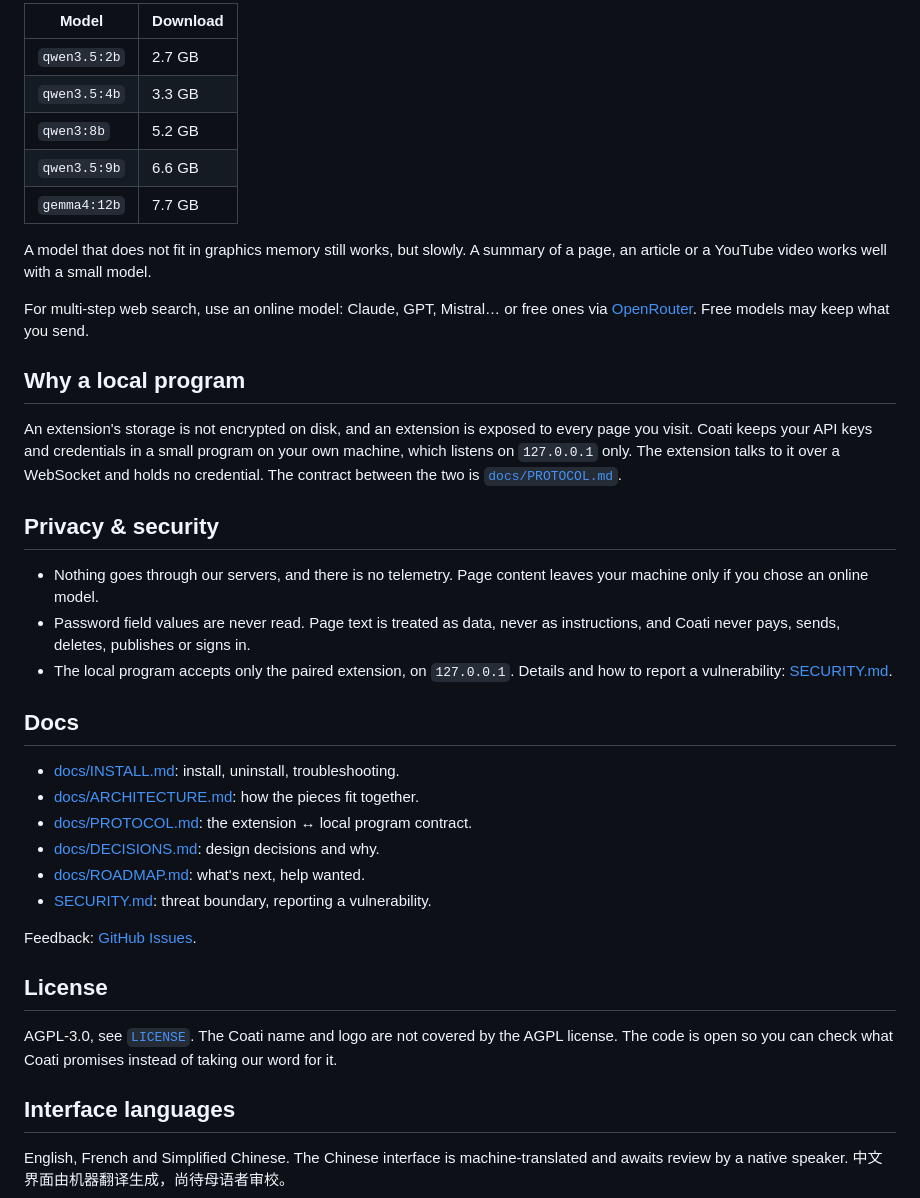
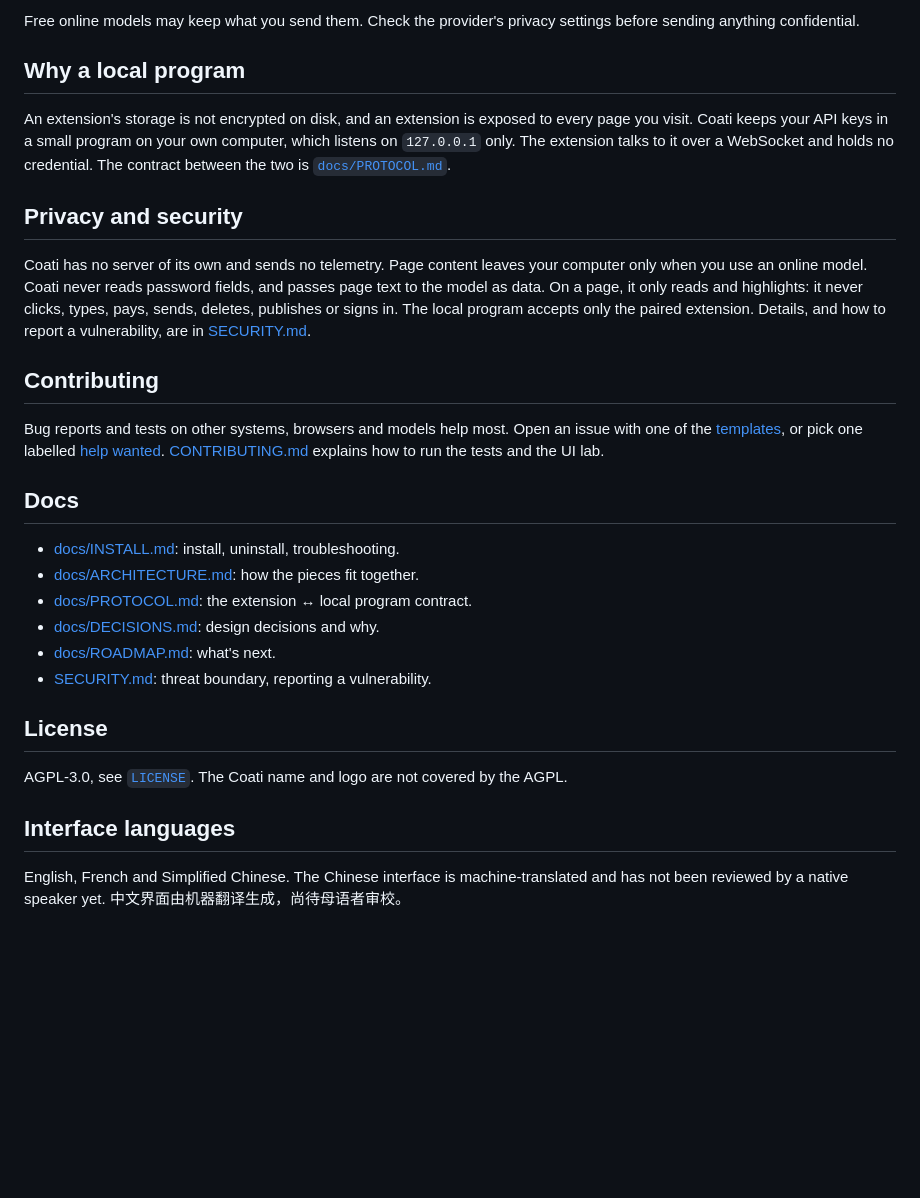
Before and after one commit to CARL-Bouvet/coati, a Markdown page: README.md, the part around one of its changes. Drawn GitHub-style; blank space fills up the shorter version.

```diff
--- a/README.md
+++ b/README.md
@@ -42,33 +36,28 @@ the largest of these that fits in it (without a graphics card, the smallest):
 
-| Model | Download |
-|---|---|
-| `qwen3.5:2b` | 2.7 GB |
-| `qwen3.5:4b` | 3.3 GB |
-| `qwen3:8b` | 5.2 GB |
-| `qwen3.5:9b` | 6.6 GB |
-| `gemma4:12b` | 7.7 GB |
-
-A model that does not fit in graphics memory still works, but slowly. A summary of a page, an
-article or a YouTube video works well with a small model.
-
-For multi-step web search, use an online model: Claude, GPT, Mistral… or free ones via
-[OpenRouter](https://openrouter.ai). Free models may keep what you send.
+Free online models may keep what you send them. Check the provider's privacy settings before
+sending anything confidential.
 
 ## Why a local program
 
 An extension's storage is not encrypted on disk, and an extension is exposed to every page you
-visit. Coati keeps your API keys and credentials in a small program on your own machine, which
-listens on `127.0.0.1` only. The extension talks to it over a WebSocket and holds no credential.
-The contract between the two is [`docs/PROTOCOL.md`](docs/PROTOCOL.md).
+visit. Coati keeps your API keys in a small program on your own computer, which listens on
+`127.0.0.1` only. The extension talks to it over a WebSocket and holds no credential. The
+contract between the two is [`docs/PROTOCOL.md`](docs/PROTOCOL.md).
 
-## Privacy & security
+## Privacy and security
 
-- Nothing goes through our servers, and there is no telemetry. Page content leaves your machine
-  only if you chose an online model.
-- Password field values are never read. Page text is treated as data, never as instructions, and
-  Coati never pays, sends, deletes, publishes or signs in.
-- The local program accepts only the paired extension, on `127.0.0.1`. Details and how to report
-  a vulnerability: [SECURITY.md](SECURITY.md).
+Coati has no server of its own and sends no telemetry. Page content leaves your computer only
+when you use an online model. Coati never reads password fields, and passes page text to the
+model as data. On a page, it only reads and highlights: it never clicks, types, pays, sends,
+deletes, publishes or signs in. The local program accepts only the paired extension. Details, and how to report a
+vulnerability, are in [SECURITY.md](SECURITY.md).
+
+## Contributing
+
+Bug reports and tests on other systems, browsers and models help most. Open an issue with one of
+the [templates](https://github.com/CARL-Bouvet/coati/issues/new/choose), or pick one labelled
+[help wanted](https://github.com/CARL-Bouvet/coati/labels/help%20wanted).
+[CONTRIBUTING.md](CONTRIBUTING.md) explains how to run the tests and the UI lab.
 
 ## Docs
 
@@ -76,18 +65,15 @@ The contract between the two is [`docs/PROTOCOL.md`](docs/PROTOCOL.md).
 - [docs/ARCHITECTURE.md](docs/ARCHITECTURE.md): how the pieces fit together.
 - [docs/PROTOCOL.md](docs/PROTOCOL.md): the extension ↔ local program contract.
 - [docs/DECISIONS.md](docs/DECISIONS.md): design decisions and why.
-- [docs/ROADMAP.md](docs/ROADMAP.md): what's next, help wanted.
+- [docs/ROADMAP.md](docs/ROADMAP.md): what's next.
 - [SECURITY.md](SECURITY.md): threat boundary, reporting a vulnerability.
-
-Feedback: [GitHub Issues](https://github.com/CARL-Bouvet/coati/issues).
 
 ## License
 
-AGPL-3.0, see [`LICENSE`](LICENSE). The Coati name and logo are not covered by the AGPL license.
-The code is open so you can check what Coati promises instead of taking our word for it.
+AGPL-3.0, see [`LICENSE`](LICENSE). The Coati name and logo are not covered by the AGPL.
 
 ## Interface languages
 
-English, French and Simplified Chinese. The Chinese interface is machine-translated and awaits
-review by a native speaker.
+English, French and Simplified Chinese. The Chinese interface is machine-translated and has not
+been reviewed by a native speaker yet.
 中文界面由机器翻译生成，尚待母语者审校。
```
Also changed, not shown: other parts of README.md (+24 -30 lines), docs/img/coati-wikipedia.png (added), docs/img/panel-dark.png (deleted), docs/img/panel-light.png (deleted), docs/img/settings.png (deleted), 3 other files.
